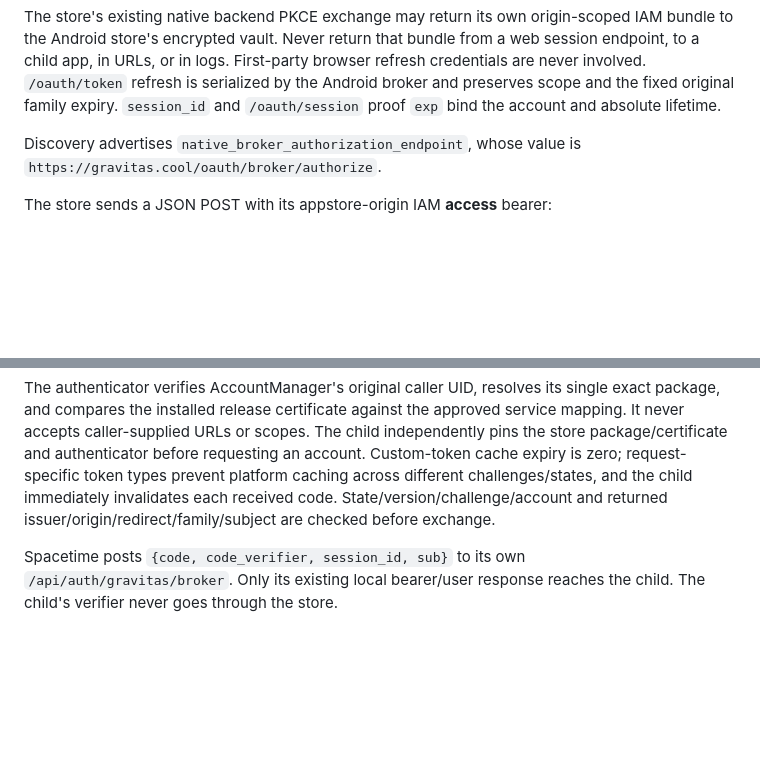
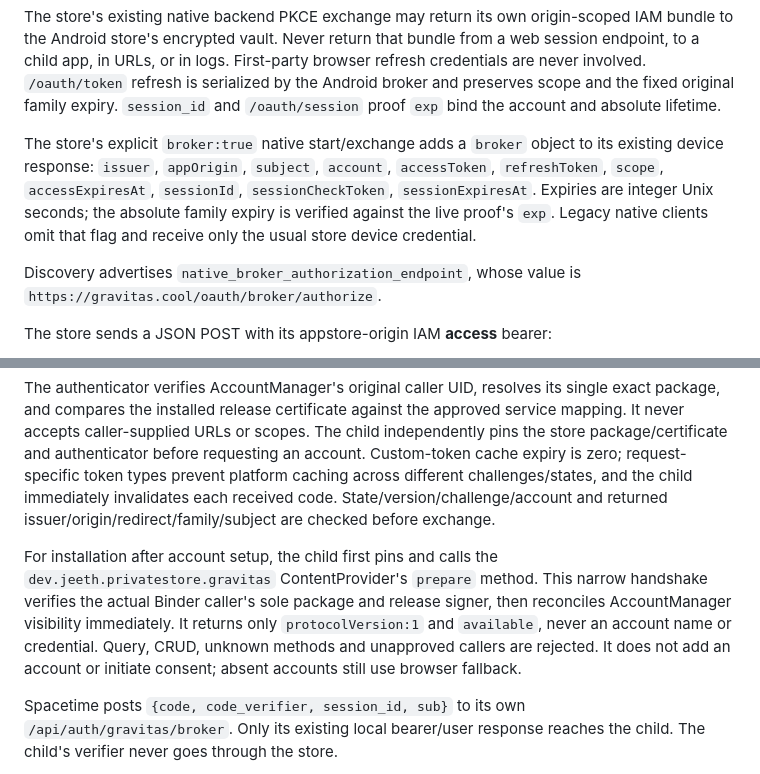
Before and after one commit to jeethsuresh/iam-server, a Markdown page: docs/native-login-broker.md, 2 parts joined by grey strips. GitHub-like rendering; blank space fills up the shorter version.

Commit message:
Document native broker bundle and visibility handshake

```diff
--- a/docs/native-login-broker.md
+++ b/docs/native-login-broker.md
@@ -22,6 +22,13 @@ web session endpoint, to a child app, in URLs, or in logs. First-party browser
 refresh credentials are never involved. `/oauth/token` refresh is serialized by
 the Android broker and preserves scope and the fixed original family expiry.
 `session_id` and `/oauth/session` proof `exp` bind the account and absolute lifetime.
+
+The store's explicit `broker:true` native start/exchange adds a `broker` object to
+its existing device response: `issuer`, `appOrigin`, `subject`, `account`,
+`accessToken`, `refreshToken`, `scope`, `accessExpiresAt`, `sessionId`,
+`sessionCheckToken`, `sessionExpiresAt`. Expiries are integer Unix seconds; the
+absolute family expiry is verified against the live proof's `exp`. Legacy native
+clients omit that flag and receive only the usual store device credential.
 
 Discovery advertises `native_broker_authorization_endpoint`, whose value is
 `https://gravitas.cool/oauth/broker/authorize`.
@@ -83,6 +90,14 @@ types prevent platform caching across different challenges/states, and the child
 immediately invalidates each received code. State/version/challenge/account and
 returned issuer/origin/redirect/family/subject are checked before exchange.
 
+For installation after account setup, the child first pins and calls the
+`dev.jeeth.privatestore.gravitas` ContentProvider's `prepare` method. This narrow
+handshake verifies the actual Binder caller's sole package and release signer,
+then reconciles AccountManager visibility immediately. It returns only
+`protocolVersion:1` and `available`, never an account name or credential. Query,
+CRUD, unknown methods and unapproved callers are rejected. It does not add an
+account or initiate consent; absent accounts still use browser fallback.
+
 Spacetime posts `{code, code_verifier, session_id, sub}` to its own
 `/api/auth/gravitas/broker`. Only its existing local bearer/user response reaches
 the child. The child's verifier never goes through the store.
```
